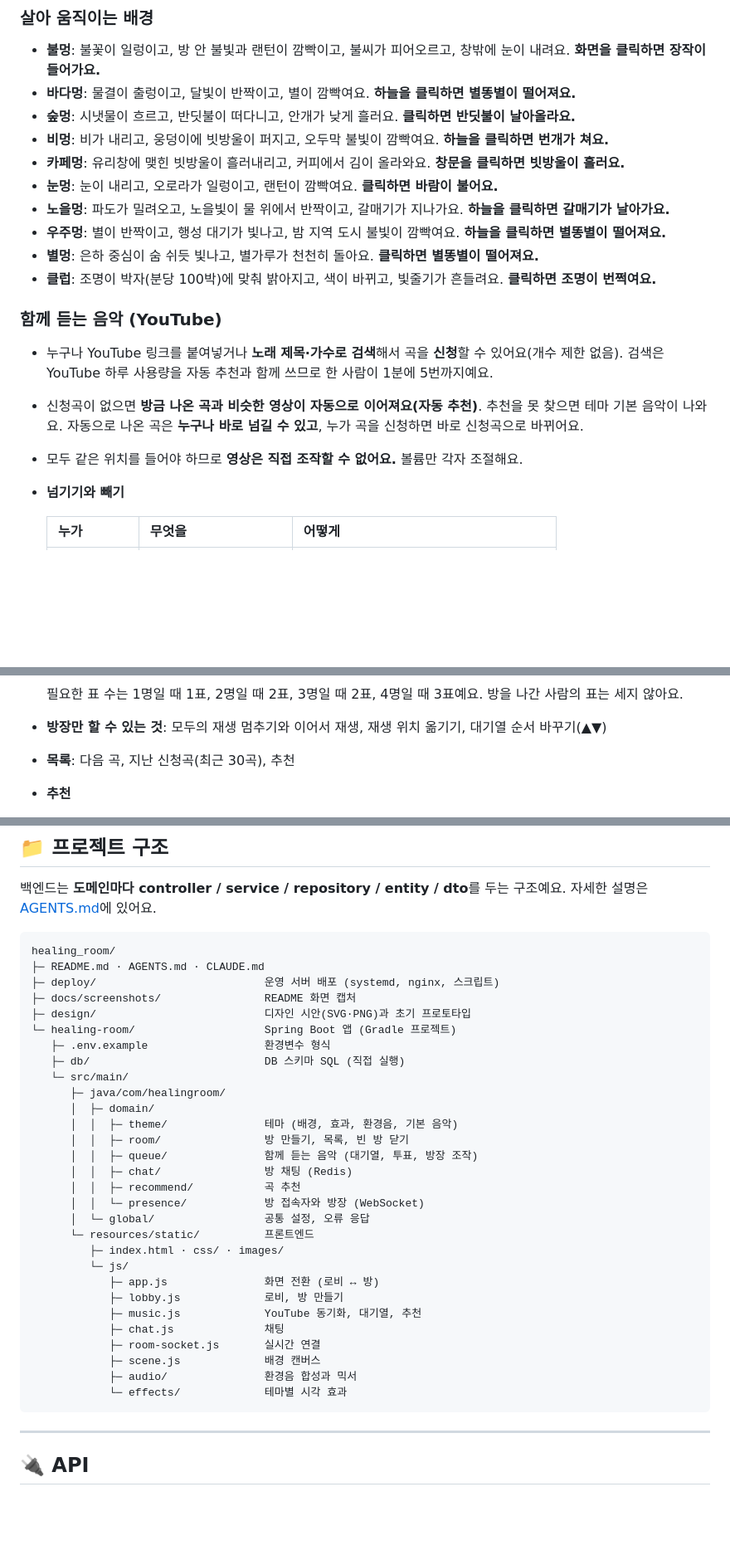
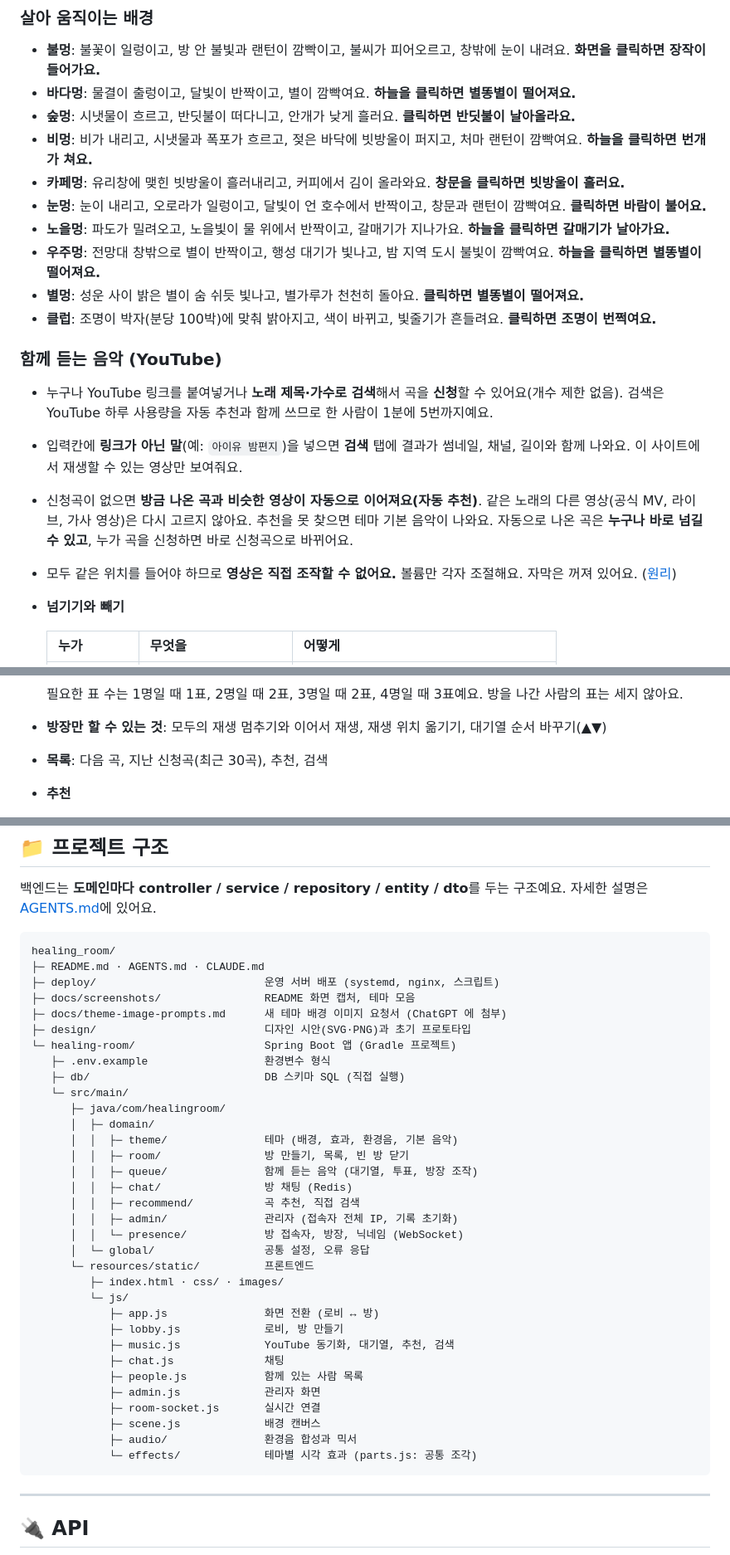
Before and after one commit to kimseongmin0301/healing_room, a Markdown page: README.md, 3 parts joined by grey strips. Shown at 83% size. GitHub-like rendering; blank space fills up the shorter version.

````diff
--- a/README.md
+++ b/README.md
@@ -46,18 +55,19 @@
 - **불멍**: 불꽃이 일렁이고, 방 안 불빛과 랜턴이 깜빡이고, 불씨가 피어오르고, 창밖에 눈이 내려요. **화면을 클릭하면 장작이 들어가요.**
 - **바다멍**: 물결이 출렁이고, 달빛이 반짝이고, 별이 깜빡여요. **하늘을 클릭하면 별똥별이 떨어져요.**
 - **숲멍**: 시냇물이 흐르고, 반딧불이 떠다니고, 안개가 낮게 흘러요. **클릭하면 반딧불이 날아올라요.**
-- **비멍**: 비가 내리고, 웅덩이에 빗방울이 퍼지고, 오두막 불빛이 깜빡여요. **하늘을 클릭하면 번개가 쳐요.**
+- **비멍**: 비가 내리고, 시냇물과 폭포가 흐르고, 젖은 바닥에 빗방울이 퍼지고, 처마 랜턴이 깜빡여요. **하늘을 클릭하면 번개가 쳐요.**
 - **카페멍**: 유리창에 맺힌 빗방울이 흘러내리고, 커피에서 김이 올라와요. **창문을 클릭하면 빗방울이 흘러요.**
-- **눈멍**: 눈이 내리고, 오로라가 일렁이고, 랜턴이 깜빡여요. **클릭하면 바람이 불어요.**
+- **눈멍**: 눈이 내리고, 오로라가 일렁이고, 달빛이 언 호수에서 반짝이고, 창문과 랜턴이 깜빡여요. **클릭하면 바람이 불어요.**
 - **노을멍**: 파도가 밀려오고, 노을빛이 물 위에서 반짝이고, 갈매기가 지나가요. **하늘을 클릭하면 갈매기가 날아가요.**
-- **우주멍**: 별이 반짝이고, 행성 대기가 빛나고, 밤 지역 도시 불빛이 깜빡여요. **하늘을 클릭하면 별똥별이 떨어져요.**
-- **별멍**: 은하 중심이 숨 쉬듯 빛나고, 별가루가 천천히 돌아요. **클릭하면 별똥별이 떨어져요.**
+- **우주멍**: 전망대 창밖으로 별이 반짝이고, 행성 대기가 빛나고, 밤 지역 도시 불빛이 깜빡여요. **하늘을 클릭하면 별똥별이 떨어져요.**
+- **별멍**: 성운 사이 밝은 별이 숨 쉬듯 빛나고, 별가루가 천천히 돌아요. **클릭하면 별똥별이 떨어져요.**
 - **클럽**: 조명이 박자(분당 100박)에 맞춰 밝아지고, 색이 바뀌고, 빛줄기가 흔들려요. **클릭하면 조명이 번쩍여요.**
 
 ### 함께 듣는 음악 (YouTube)
 - 누구나 YouTube 링크를 붙여넣거나 **노래 제목·가수로 검색**해서 곡을 **신청**할 수 있어요(개수 제한 없음). 검색은 YouTube 하루 사용량을 자동 추천과 함께 쓰므로 한 사람이 1분에 5번까지예요.
-- 신청곡이 없으면 **방금 나온 곡과 비슷한 영상이 자동으로 이어져요(자동 추천)**. 추천을 못 찾으면 테마 기본 음악이 나와요. 자동으로 나온 곡은 **누구나 바로 넘길 수 있고**, 누가 곡을 신청하면 바로 신청곡으로 바뀌어요.
-- 모두 같은 위치를 들어야 하므로 **영상은 직접 조작할 수 없어요.** 볼륨만 각자 조절해요.
+- 입력칸에 **링크가 아닌 말**(예: `아이유 밤편지`)을 넣으면 **검색** 탭에 결과가 썸네일, 채널, 길이와 함께 나와요. 이 사이트에서 재생할 수 있는 영상만 보여줘요.
+- 신청곡이 없으면 **방금 나온 곡과 비슷한 영상이 자동으로 이어져요(자동 추천)**. 같은 노래의 다른 영상(공식 MV, 라이브, 가사 영상)은 다시 고르지 않아요. 추천을 못 찾으면 테마 기본 음악이 나와요. 자동으로 나온 곡은 **누구나 바로 넘길 수 있고**, 누가 곡을 신청하면 바로 신청곡으로 바뀌어요.
+- 모두 같은 위치를 들어야 하므로 **영상은 직접 조작할 수 없어요.** 볼륨만 각자 조절해요. 자막은 꺼져 있어요. ([원리](#-같은-위치로-듣는-원리))
 - **넘기기와 빼기**
 
   | 누가 | 무엇을 | 어떻게 |
@@ -69,7 +79,7 @@
 
   필요한 표 수는 1명일 때 1표, 2명일 때 2표, 3명일 때 2표, 4명일 때 3표예요. 방을 나간 사람의 표는 세지 않아요.
 - **방장만 할 수 있는 것**: 모두의 재생 멈추기와 이어서 재생, 재생 위치 옮기기, 대기열 순서 바꾸기(▲▼)
-- **목록**: 다음 곡, 지난 신청곡(최근 30곡), 추천
+- **목록**: 다음 곡, 지난 신청곡(최근 30곡), 추천, 검색
 - **추천**
   - 내가 자주 신청한 곡: 이 브라우저에 저장된 내 신청 기록
   - 비슷한 영상: 지금 곡과 비슷한 YouTube 음악 영상. [API 키](#3-환경변수-설정)가 있을 때만 나와요
@@ -253,7 +281,8 @@ bash deploy/deploy.sh
 healing_room/
 ├─ README.md · AGENTS.md · CLAUDE.md
 ├─ deploy/                          운영 서버 배포 (systemd, nginx, 스크립트)
-├─ docs/screenshots/                README 화면 캡처
+├─ docs/screenshots/                README 화면 캡처, 테마 모음
+├─ docs/theme-image-prompts.md      새 테마 배경 이미지 요청서 (ChatGPT 에 첨부)
 ├─ design/                          디자인 시안(SVG·PNG)과 초기 프로토타입
 └─ healing-room/                    Spring Boot 앱 (Gradle 프로젝트)
    ├─ .env.example                  환경변수 형식
@@ -265,20 +294,23 @@ healing_room/
       │  │  ├─ room/                방 만들기, 목록, 빈 방 닫기
       │  │  ├─ queue/               함께 듣는 음악 (대기열, 투표, 방장 조작)
       │  │  ├─ chat/                방 채팅 (Redis)
-      │  │  ├─ recommend/           곡 추천
-      │  │  └─ presence/            방 접속자와 방장 (WebSocket)
+      │  │  ├─ recommend/           곡 추천, 직접 검색
+      │  │  ├─ admin/               관리자 (접속자 전체 IP, 기록 초기화)
+      │  │  └─ presence/            방 접속자, 방장, 닉네임 (WebSocket)
       │  └─ global/                 공통 설정, 오류 응답
       └─ resources/static/          프론트엔드
          ├─ index.html · css/ · images/
          └─ js/
             ├─ app.js               화면 전환 (로비 ↔ 방)
             ├─ lobby.js             로비, 방 만들기
-            ├─ music.js             YouTube 동기화, 대기열, 추천
+            ├─ music.js             YouTube 동기화, 대기열, 추천, 검색
             ├─ chat.js              채팅
+            ├─ people.js            함께 있는 사람 목록
+            ├─ admin.js             관리자 화면
             ├─ room-socket.js       실시간 연결
             ├─ scene.js             배경 캔버스
             ├─ audio/               환경음 합성과 믹서
-            └─ effects/             테마별 시각 효과
+            └─ effects/             테마별 시각 효과 (parts.js: 공통 조각)
 ```
 
 ---
````
Also changed, not shown: other parts of README.md (+66 -24 lines), AGENTS.md (+16 -6 lines), docs/screenshots/themes.jpg (added).
